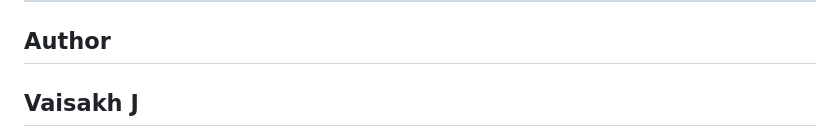
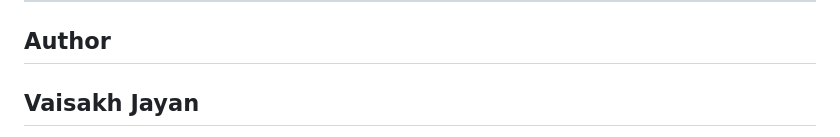
Before and after one commit to jayvaisakh/todo-app, a Markdown page: README.md, the part around one of its changes. GitHub-like rendering.

Commit message:
Revise author information in README
Updated author section with new name and links.

```diff
--- a/README.md
+++ b/README.md
@@ -496,5 +496,5 @@ docker-compose logs --tail=20 app
 
 ## Author
 
-<h2>Vaisakh J</h2>
+<h2>Vaisakh Jayan</h2>
 
```
Also changed, not shown: other parts of README.md (+8 -10 lines).
